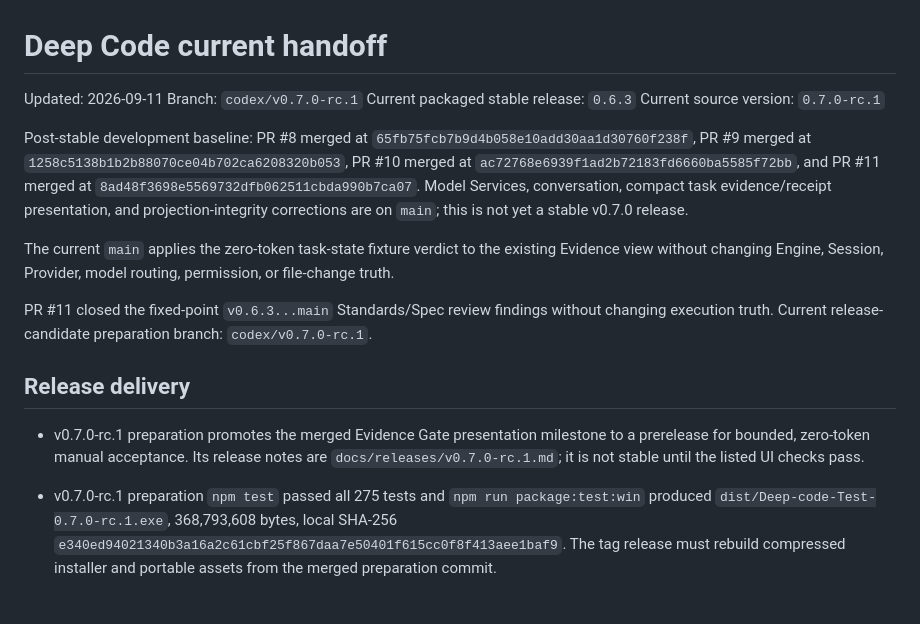
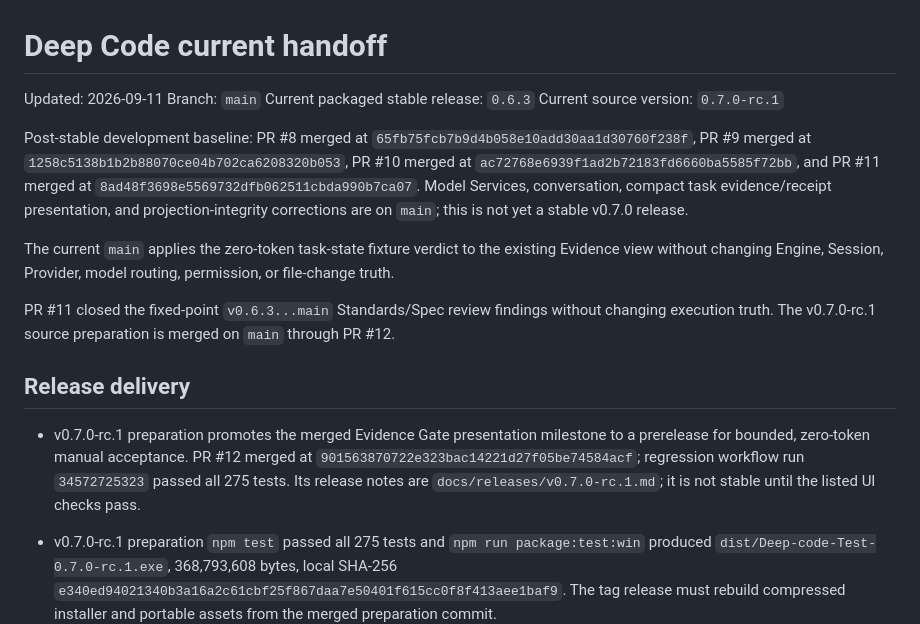
Before and after one commit to zhao-cai-lihua/Deep-code, a Markdown page: docs/HANDOFF_CURRENT.md, the part around the change. Drawn GitHub-style; blank space fills up the shorter version.

Commit message:
docs: record v0.7.0-rc.1 merge

```diff
--- a/docs/HANDOFF_CURRENT.md
+++ b/docs/HANDOFF_CURRENT.md
@@ -1,7 +1,7 @@
 # Deep Code current handoff
 
 Updated: 2026-09-11
-Branch: `codex/v0.7.0-rc.1`
+Branch: `main`
 Current packaged stable release: `0.6.3`
 Current source version: `0.7.0-rc.1`
 
@@ -9,11 +9,11 @@ Post-stable development baseline: PR #8 merged at `65fb75fcb7b9d4b058e10add30aa1
 
 The current `main` applies the zero-token task-state fixture verdict to the existing Evidence view without changing Engine, Session, Provider, model routing, permission, or file-change truth.
 
-PR #11 closed the fixed-point `v0.6.3...main` Standards/Spec review findings without changing execution truth. Current release-candidate preparation branch: `codex/v0.7.0-rc.1`.
+PR #11 closed the fixed-point `v0.6.3...main` Standards/Spec review findings without changing execution truth. The v0.7.0-rc.1 source preparation is merged on `main` through PR #12.
 
 ## Release delivery
 
-- v0.7.0-rc.1 preparation promotes the merged Evidence Gate presentation milestone to a prerelease for bounded, zero-token manual acceptance. Its release notes are `docs/releases/v0.7.0-rc.1.md`; it is not stable until the listed UI checks pass.
+- v0.7.0-rc.1 preparation promotes the merged Evidence Gate presentation milestone to a prerelease for bounded, zero-token manual acceptance. PR #12 merged at `901563870722e323bac14221d27f05be74584acf`; regression workflow run `34572725323` passed all 275 tests. Its release notes are `docs/releases/v0.7.0-rc.1.md`; it is not stable until the listed UI checks pass.
 - v0.7.0-rc.1 preparation `npm test` passed all 275 tests and `npm run package:test:win` produced `dist/Deep-code-Test-0.7.0-rc.1.exe`, 368,793,608 bytes, local SHA-256 `e340ed94021340b3a16a2c61cbf25f867daa7e50401f615cc0f8f413aee1baf9`. The tag release must rebuild compressed installer and portable assets from the merged preparation commit.
 - v0.6.3 was merged through non-draft PR #7 at commit `4f39c49b4473b4cdafa0e36a72adbabe6def3645` and published as a non-draft, non-prerelease stable release on 2026-09-10: https://github.com/zhao-cai-lihua/Deep-code/releases/tag/v0.6.3. PR workflow run `34448582136`, main workflow run `34448711490`, and Windows release workflow run `34448811058` all completed successfully. The release run repeated 259 tests, tag/version validation, compressed Windows packaging, checksum generation, and asset publication.
 - `Deep.code.0.6.3.exe`: 100,565,316 bytes; GitHub SHA-256 `7e72d02a09a0fdd72217a5cb992a57cd0dd0dfcba2ccff58b20eaea73bf774ee`.
```
